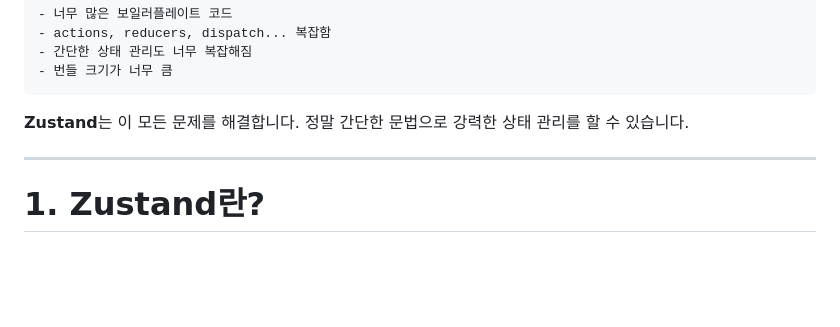
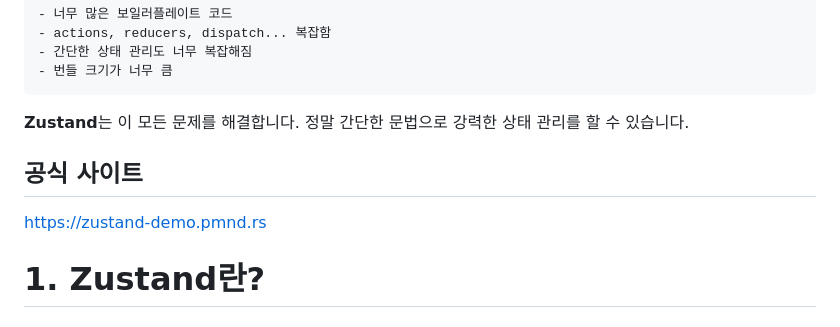
Before and after one commit to kss2002/TIL, a Markdown page: 2026/03/Zustand.md, the part around the change. Drawn GitHub-style; blank space fills up the shorter version.

Commit message:
Update Zustand.md with official site link
Add official website link for Zustand.

```diff
--- a/2026/03/Zustand.md
+++ b/2026/03/Zustand.md
@@ -13,7 +13,9 @@ Redux를 사용할 때 이런 불만이 있었나요?
 
 **Zustand**는 이 모든 문제를 해결합니다. 정말 간단한 문법으로 강력한 상태 관리를 할 수 있습니다.
 
----
+## 공식 사이트
+
+https://zustand-demo.pmnd.rs
 
 # 1. Zustand란?
 
```
